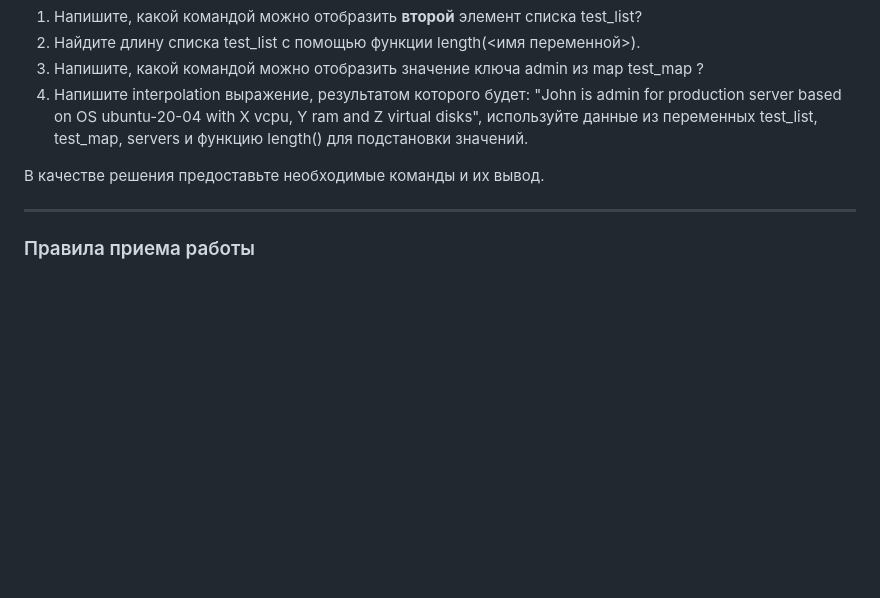
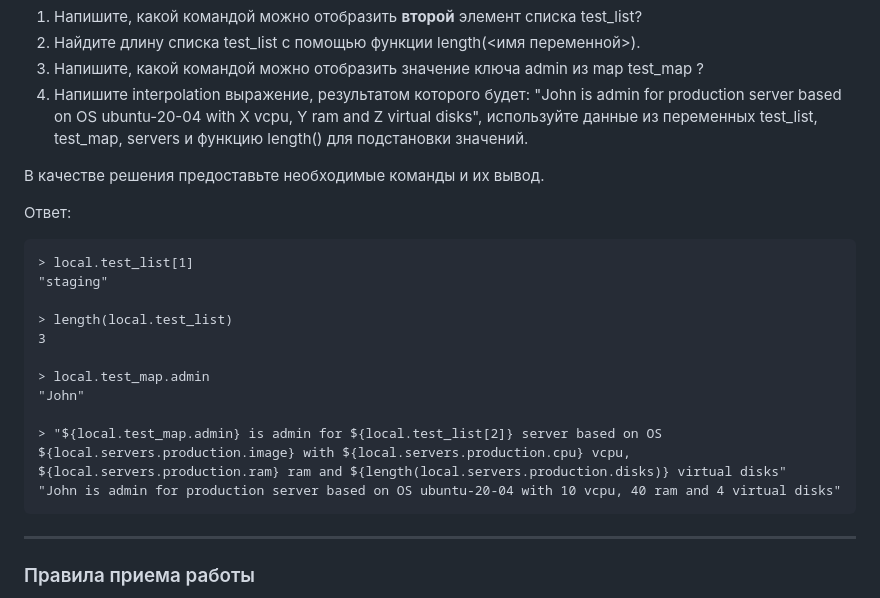
Before and after one commit to bonanzza-web/devops-netology, a Markdown page: terraform-02/README.md, the part around the change. Rendered like a GitHub page; blank space fills up the shorter version.

Commit message:
add 7 task

````diff
--- a/terraform-02/README.md
+++ b/terraform-02/README.md
@@ -155,6 +155,20 @@ ssh-keys = "<my-ssh-key>"
 
 В качестве решения предоставьте необходимые команды и их вывод.
 
+Ответ:
+```
+> local.test_list[1]
+"staging"
+
+> length(local.test_list)
+3
+
+> local.test_map.admin
+"John"
+
+> "${local.test_map.admin} is admin for ${local.test_list[2]} server based on OS ${local.servers.production.image} with ${local.servers.production.cpu} vcpu, ${local.servers.production.ram} ram and ${length(local.servers.production.disks)} virtual disks"
+"John is admin for production server based on OS ubuntu-20-04 with 10 vcpu, 40 ram and 4 virtual disks"
+```
 ------
 ### Правила приема работы
 
````
